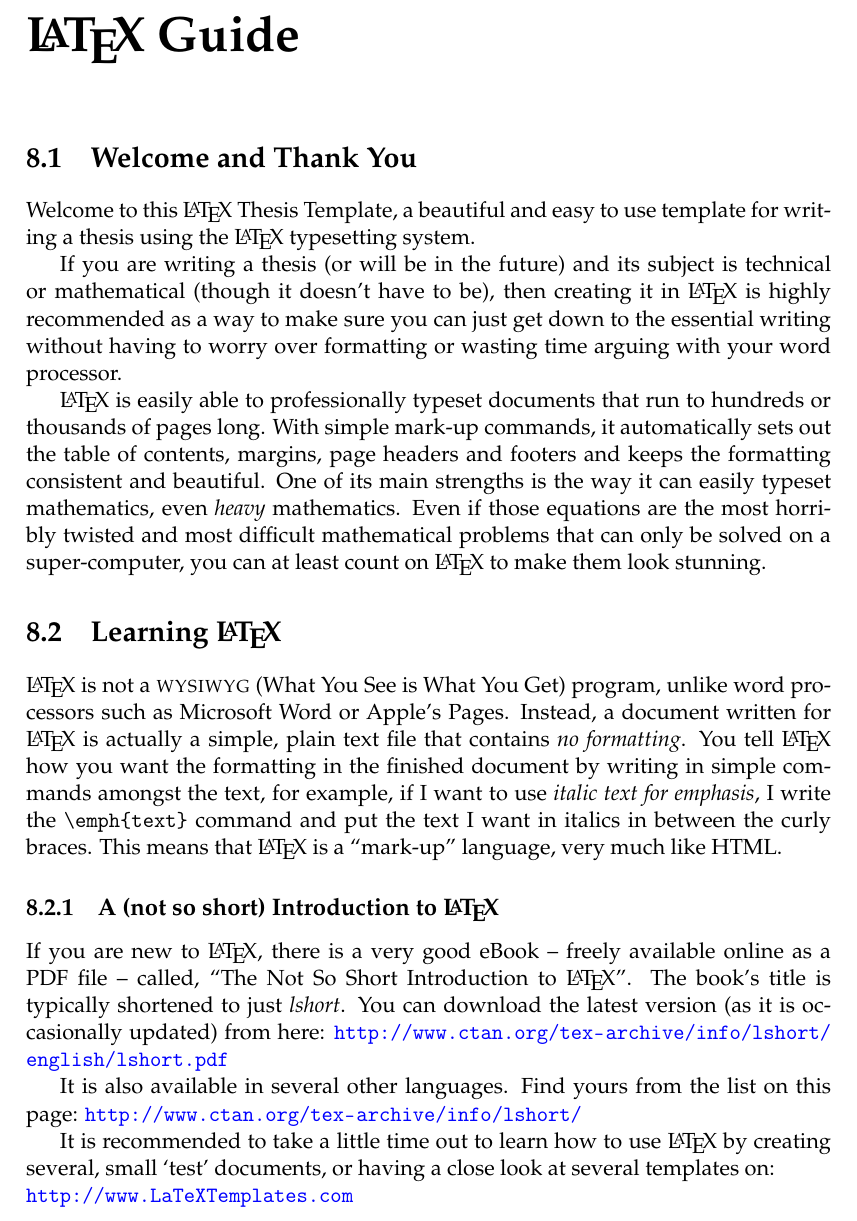
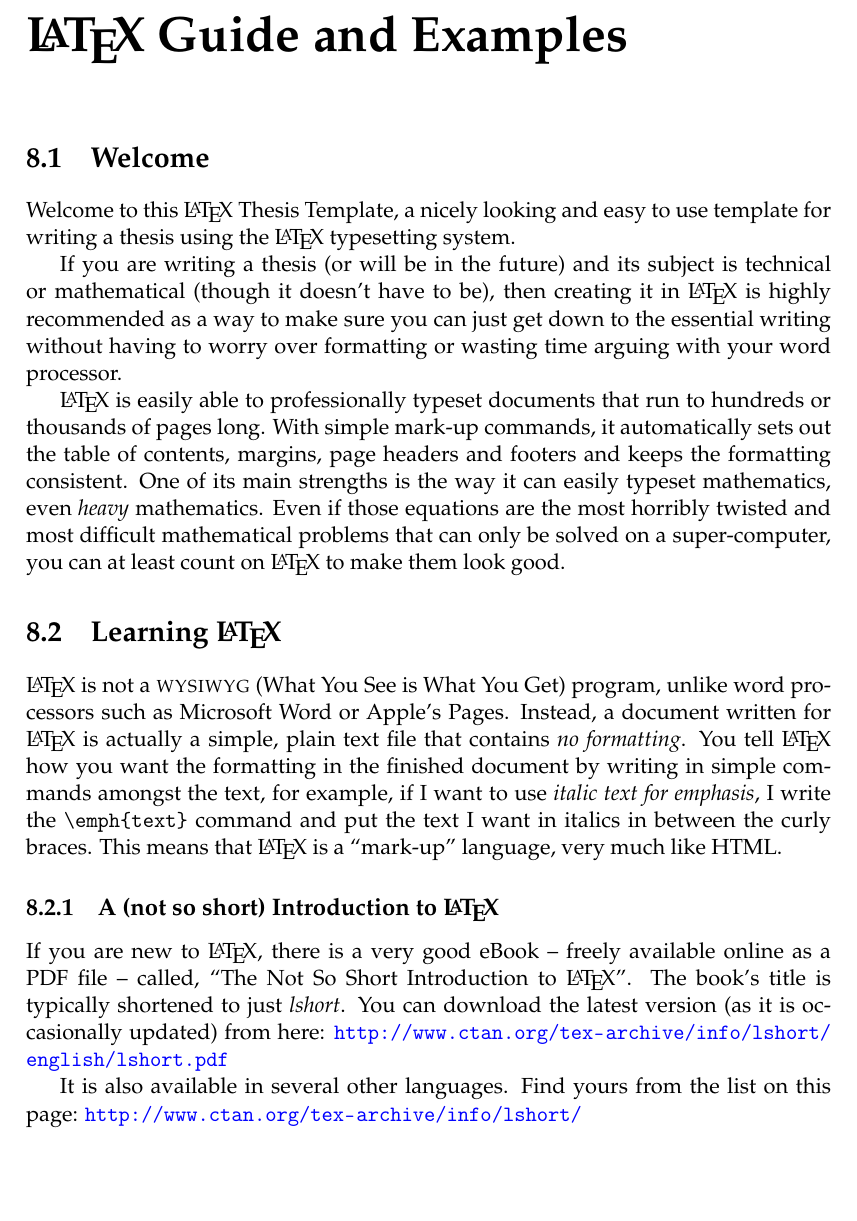
Before and after one commit to nmidop/abschlussarbeiten-template, a LaTeX thesis (main.tex, which reads guide.tex): part of page 33 of 51, cut at the place of the change, the shorter picture padded with empty space. Compiled offline with pdfLaTeX.

Commit message:
guide: improve the first 3 sections
Signed-off-by: Vasil Sarafov <contact@sarafov.net>

```diff
--- a/guide.tex
+++ b/guide.tex
@@ -1,4 +1,4 @@
-\chapter{\LaTeX{} Guide}\label{chap:guide}
+\chapter{\LaTeX{} Guide and Examples}\label{chap:guide}
 
 % Define some commands to keep the formatting separated from the content
 \newcommand{\keyword}[1]{\textbf{#1}}
@@ -7,12 +7,12 @@
 \newcommand{\file}[1]{\texttt{\bfseries#1}}
 \newcommand{\option}[1]{\texttt{\itshape#1}}
 
-\section{Welcome and Thank You}
-Welcome to this \LaTeX{} Thesis Template, a beautiful and easy to use template for writing a thesis using the \LaTeX{} typesetting system.
+\section{Welcome}
+Welcome to this \LaTeX{} Thesis Template, a nicely looking and easy to use template for writing a thesis using the \LaTeX{} typesetting system.
 
 If you are writing a thesis (or will be in the future) and its subject is technical or mathematical (though it doesn't have to be), then creating it in \LaTeX{} is highly recommended as a way to make sure you can just get down to the essential writing without having to worry over formatting or wasting time arguing with your word processor.
 
-\LaTeX{} is easily able to professionally typeset documents that run to hundreds or thousands of pages long. With simple mark-up commands, it automatically sets out the table of contents, margins, page headers and footers and keeps the formatting consistent and beautiful. One of its main strengths is the way it can easily typeset mathematics, even \emph{heavy} mathematics. Even if those equations are the most horribly twisted and most difficult mathematical problems that can only be solved on a super-computer, you can at least count on \LaTeX{} to make them look stunning.
+\LaTeX{} is easily able to professionally typeset documents that run to hundreds or thousands of pages long. With simple mark-up commands, it automatically sets out the table of contents, margins, page headers and footers and keeps the formatting consistent. One of its main strengths is the way it can easily typeset mathematics, even \emph{heavy} mathematics. Even if those equations are the most horribly twisted and most difficult mathematical problems that can only be solved on a super-computer, you can at least count on \LaTeX{} to make them look good.
 
 \section{Learning \LaTeX{}}
 
@@ -25,8 +25,6 @@ If you are new to \LaTeX{}, there is a very good eBook -- freely available onlin
 
 It is also available in several other languages. Find yours from the list on this page: \url{http://www.ctan.org/tex-archive/info/lshort/}
 
-It is recommended to take a little time out to learn how to use \LaTeX{} by creating several, small `test' documents, or having a close look at several templates on:\\
-\url{http://www.LaTeXTemplates.com}\\
 Making the effort now means you're not stuck learning the system when what you \emph{really} need to be doing is writing your thesis.
 
 \subsection{A Short Math Guide for \LaTeX{}}
```
